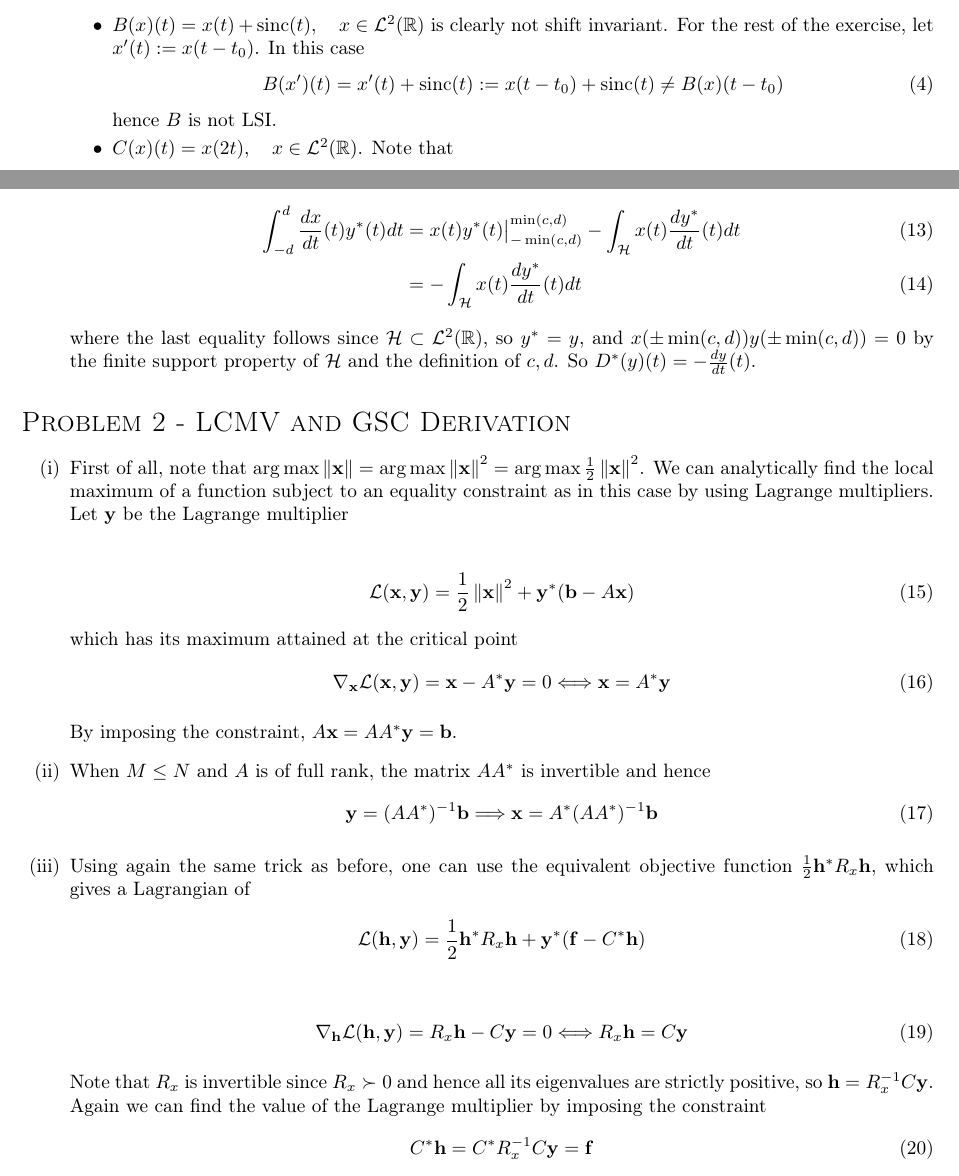
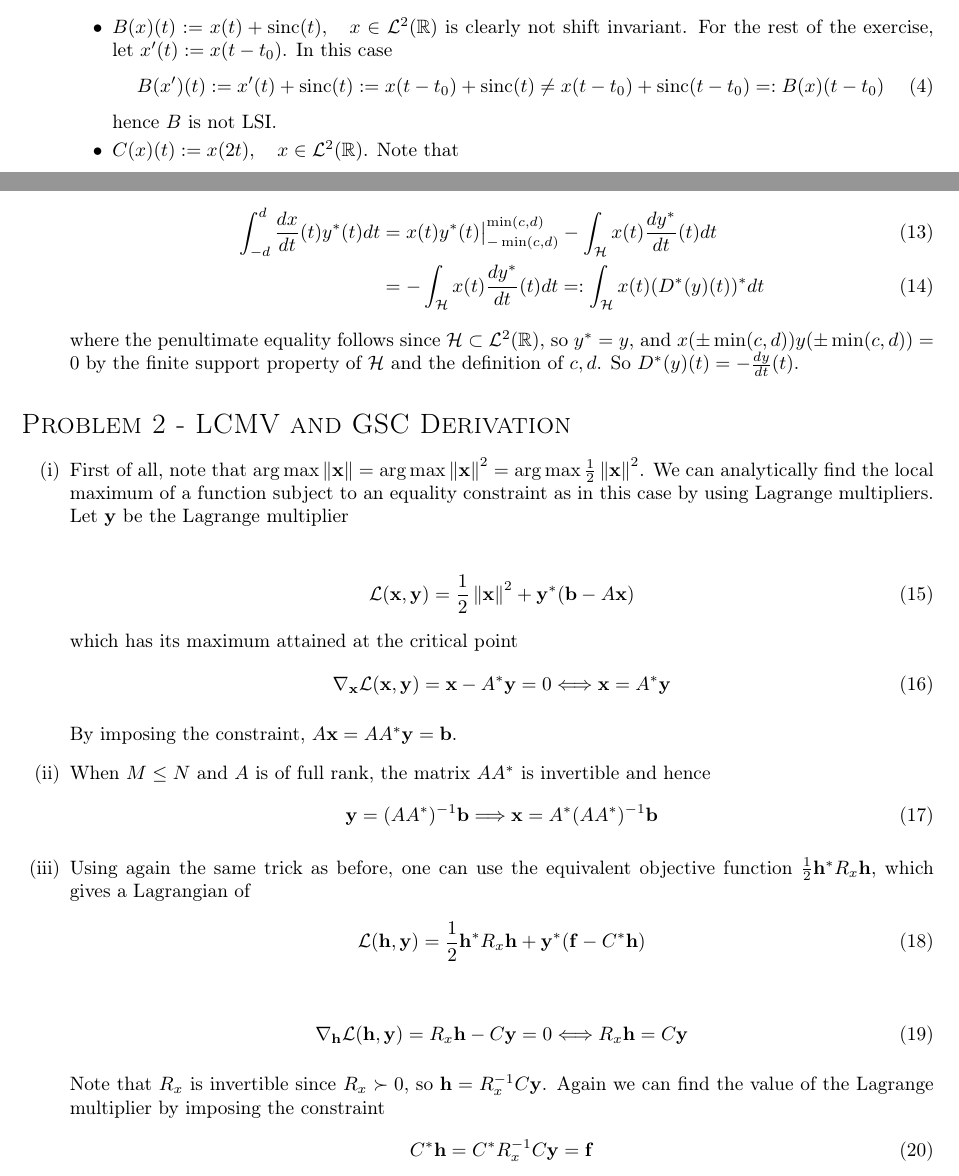
Before and after one commit to Barbany/SP-epfl, a LaTeX problem sheet (homework/hw2/report.tex): two parts of pages 1 and 2 of 3, joined at a grey line, cut so that both start at the same text. Compiled offline with pdfLaTeX.

Commit message:
Updates from Overleaf

```diff
--- a/homework/hw2/report.tex
+++ b/homework/hw2/report.tex
@@ -23,17 +23,17 @@
 
             Moreover, $A$ is also shift invariant so it's LSI. To see this, let $x'[n]:=x[n-n_0]$. Then,
             \begin{align}
-                (A(x'))_n= x' * h_A := \sum_{k\in \mathbb{Z}} x'[n-k] h_A[k] := \sum_{k\in \mathbb{Z}} x[n-k-n_0] h_A[k] = (A(x))_{n-n_0}
+                (A(x'))_n:= x' * h_A := \sum_{k\in \mathbb{Z}} x'[n-k] h_A[k] := \sum_{k\in \mathbb{Z}} x[n-k-n_0] h_A[k] =: (A(x))_{n-n_0}
             \end{align}
-            \item $B(x)(t)=x(t)+\text{sinc}(t),\quad x\in \cL^2(\mathbb{R})$ is clearly not shift invariant. For the rest of the exercise, let $x'(t):=x(t-t_0)$. In this case
+            \item $B(x)(t):=x(t)+\text{sinc}(t),\quad x\in \cL^2(\mathbb{R})$ is clearly not shift invariant. For the rest of the exercise, let $x'(t):=x(t-t_0)$. In this case
             \begin{align}
-                B(x')(t)=x'(t)+\text{sinc}(t):=x(t-t_0)+\text{sinc}(t)\neq B(x)(t-t_0)
+                B(x')(t):=x'(t)+\text{sinc}(t):=x(t-t_0)+\text{sinc}(t)\neq x(t-t_0) + \text{sinc}(t-t_0)=: B(x)(t-t_0)
             \end{align}
             hence $B$ is not LSI.
 
-            \item $C(x)(t)=x(2t),\quad x \in \cL^2(\mathbb{R})$. Note that
+            \item $C(x)(t):=x(2t),\quad x \in \cL^2(\mathbb{R})$. Note that
             \begin{align}
-                C(x')(t) = x'(2t) := x(2t-t_0)\neq x(2(t-t_0)) = C(x)(t-t_0)
+                C(x')(t) := x'(2t) := x(2t-t_0)\neq x(2(t-t_0)) =: C(x)(t-t_0)
             \end{align}
             hence $C$ is not LSI.
 
@@ -43,3 +43,4 @@
             \end{align}
             so indeed linearity holds for $D$. By chain rule we have that
             \begin{align}
+                D(x')(t):=\frac{d}{dt}x'(t) := \frac{d}{dt}x(t-t_0) =:  D(x)(t-t_0) \left[\frac{d}{dt}(t-t_0)\right] =  D(x)(t-t_0)
@@ -68,9 +68,9 @@
         Using integration by parts, we get that
         \begin{align}
             \int_{-d }^{d} \frac{dx}{dt}(t) y^*(t) dt &=  x(t) y^*(t) \big\rvert_{-\min(c,d)}^{\min(c,d)} -  \int_{\cH} x(t) \frac{dy^*}{dt}(t) dt \\
-            &= -  \int_{\cH} x(t) \frac{dy^*}{dt}(t) dt
+            &= -  \int_{\cH} x(t) \frac{dy^*}{dt}(t) dt =: \int_{\cH} x(t) (D^*(y)(t))^* dt
         \end{align}
-        where the last equality follows since $\cH\subset \cL^2(\mathbb{R})$, so $y^* = y$, and $x(\pm \min(c,d))y(\pm \min(c,d))=0$ by the finite support property of $\cH$ and the definition of $c,d$. So $D^*(y)(t)=-\frac{dy}{dt}(t)$.
+        where the penultimate equality follows since $\cH\subset \cL^2(\mathbb{R})$, so $y^* = y$, and $x(\pm \min(c,d))y(\pm \min(c,d))=0$ by the finite support property of $\cH$ and the definition of $c,d$. So $D^*(y)(t)=-\frac{dy}{dt}(t)$.
 
     \end{enumerate}
 
@@ -100,7 +100,7 @@
             \nabla_\hh \cL(\hh, \yy) = R_x \hh - C \yy = 0 \Longleftrightarrow R_x \hh = C \yy
         \end{align}
 
-        Note that $R_x$ is invertible since $R_x \succ 0$ and hence all its eigenvalues are strictly positive, so $\hh = R_x^{-1} C \yy$. Again we can find the value of the Lagrange multiplier by imposing the constraint
+        Note that $R_x$ is invertible since $R_x \succ 0$, so $\hh = R_x^{-1} C \yy$. Again we can find the value of the Lagrange multiplier by imposing the constraint
         \begin{align}
             C^* \hh = C^* R_x^{-1} C \yy = \ff
         \end{align}
```
Also changed, not shown: homework/hw2/report.tex (25 more changed lines).
